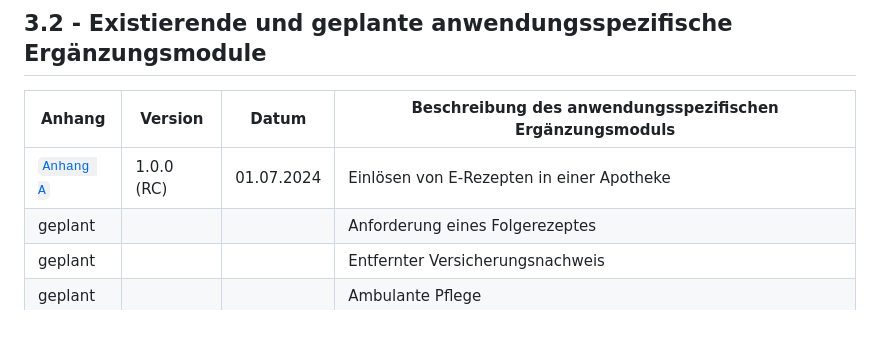
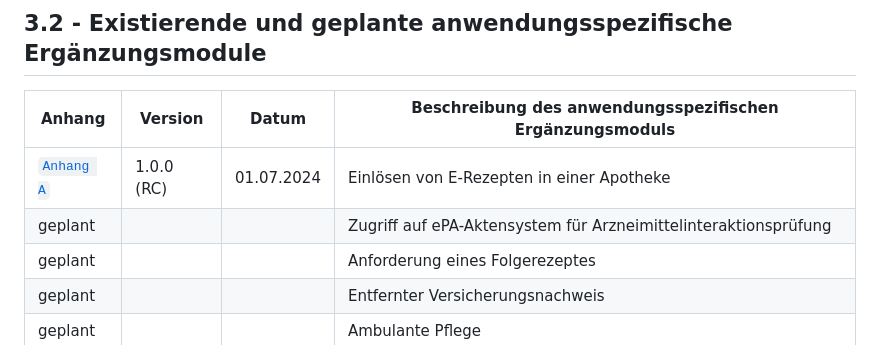
Before and after one commit to eHealthCardLink/Spezifikation, a Markdown page: Spezifikation.md, the part around the change. Rendered like a GitHub page.

```diff
--- a/Spezifikation.md
+++ b/Spezifikation.md
@@ -211,6 +211,7 @@ Für das application_interface existieren folgende Anforderungen:
 | Anhang | Version | Datum | Beschreibung des anwendungsspezifischen Ergänzungsmoduls |
 | --- | --- |  --- | --- |
 | [`Anhang A`](https://github.com/eHealthCardLink/Spezifikation/blob/main/Anhang-A-E-Rezept-Einl%C3%B6sen.md) | 1.0.0 (RC) | 01.07.2024 | Einlösen von E-Rezepten in einer Apotheke |
+| geplant |  |  | Zugriff auf ePA-Aktensystem für Arzneimittelinteraktionsprüfung |
 | geplant |  |  | Anforderung eines Folgerezeptes |
 | geplant |  |  | Entfernter Versicherungsnachweis |
 | geplant |  |  | Ambulante Pflege |
```
